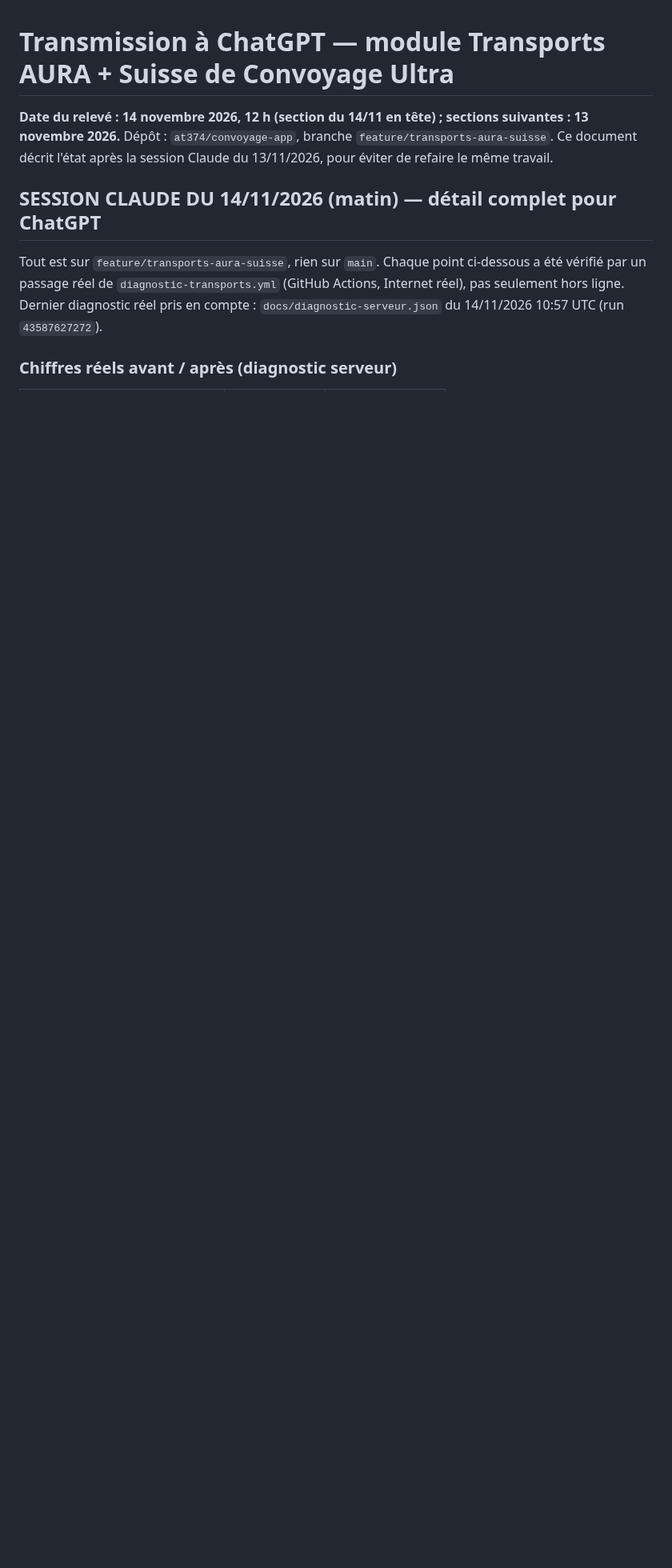
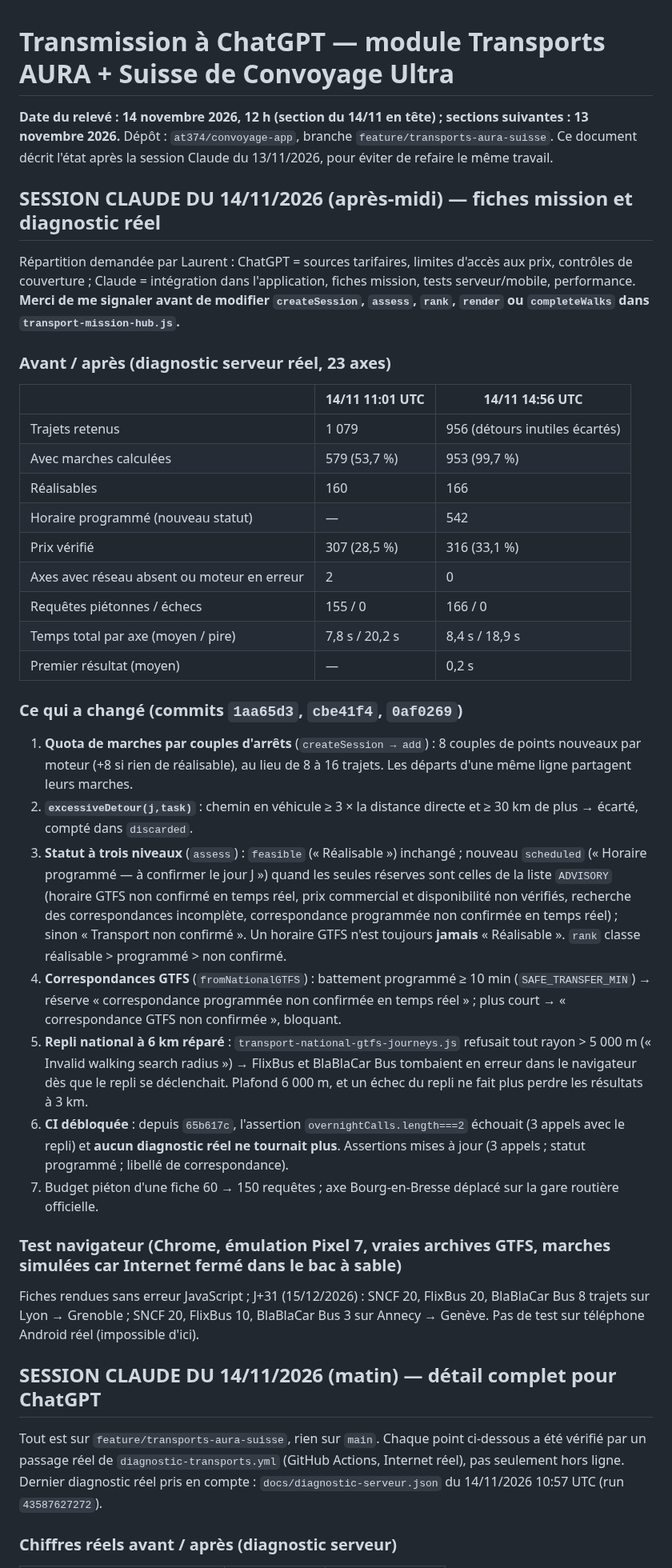
Before and after one commit to at374/convoyage-app, a Markdown page: docs/TRANSMISSION-CHATGPT-TRANSPORTS-2026.md, the part around the change. Shown at 80% size. Rendered like a GitHub page; blank space fills up the shorter version.

Commit message:
Transmission ChatGPT : session de l'après-midi (fiches mission, tableau avant/après du diagnostic réel)
Co-Authored-By: Claude Fable 5.2 <noreply@anthropic.com>
Claude-Session: https://claude.ai/code/session_01JufSSA1iWQEJsoSVpLuvD8

```diff
--- a/docs/TRANSMISSION-CHATGPT-TRANSPORTS-2026.md
+++ b/docs/TRANSMISSION-CHATGPT-TRANSPORTS-2026.md
@@ -1,6 +1,38 @@
 # Transmission à ChatGPT — module Transports AURA + Suisse de Convoyage Ultra
 
 **Date du relevé : 14 novembre 2026, 12 h (section du 14/11 en tête) ; sections suivantes : 13 novembre 2026.** Dépôt : `at374/convoyage-app`, branche `feature/transports-aura-suisse`. Ce document décrit l'état après la session Claude du 13/11/2026, pour éviter de refaire le même travail.
+
+## SESSION CLAUDE DU 14/11/2026 (après-midi) — fiches mission et diagnostic réel
+
+Répartition demandée par Laurent : ChatGPT = sources tarifaires, limites d'accès aux prix, contrôles de couverture ; Claude = intégration dans l'application, fiches mission, tests serveur/mobile, performance. **Merci de me signaler avant de modifier `createSession`, `assess`, `rank`, `render` ou `completeWalks` dans `transport-mission-hub.js`.**
+
+### Avant / après (diagnostic serveur réel, 23 axes)
+
+| | 14/11 11:01 UTC | 14/11 14:56 UTC |
+|---|---|---|
+| Trajets retenus | 1 079 | 956 (détours inutiles écartés) |
+| Avec marches calculées | 579 (53,7 %) | 953 (99,7 %) |
+| Réalisables | 160 | 166 |
+| Horaire programmé (nouveau statut) | — | 542 |
+| Prix vérifié | 307 (28,5 %) | 316 (33,1 %) |
+| Axes avec réseau absent ou moteur en erreur | 2 | 0 |
+| Requêtes piétonnes / échecs | 155 / 0 | 166 / 0 |
+| Temps total par axe (moyen / pire) | 7,8 s / 20,2 s | 8,4 s / 18,9 s |
+| Premier résultat (moyen) | — | 0,2 s |
+
+### Ce qui a changé (commits `1aa65d3`, `cbe41f4`, `0af0269`)
+
+1. **Quota de marches par couples d'arrêts** (`createSession → add`) : 8 couples de points nouveaux par moteur (+8 si rien de réalisable), au lieu de 8 à 16 trajets. Les départs d'une même ligne partagent leurs marches.
+2. **`excessiveDetour(j,task)`** : chemin en véhicule ≥ 3 × la distance directe et ≥ 30 km de plus → écarté, compté dans `discarded`.
+3. **Statut à trois niveaux** (`assess`) : `feasible` (« Réalisable ») inchangé ; nouveau `scheduled` (« Horaire programmé — à confirmer le jour J ») quand les seules réserves sont celles de la liste `ADVISORY` (horaire GTFS non confirmé en temps réel, prix commercial et disponibilité non vérifiés, recherche des correspondances incomplète, correspondance programmée non confirmée en temps réel) ; sinon « Transport non confirmé ». Un horaire GTFS n'est toujours **jamais** « Réalisable ». `rank` classe réalisable > programmé > non confirmé.
+4. **Correspondances GTFS** (`fromNationalGTFS`) : battement programmé ≥ 10 min (`SAFE_TRANSFER_MIN`) → réserve « correspondance programmée non confirmée en temps réel » ; plus court → « correspondance GTFS non confirmée », bloquant.
+5. **Repli national à 6 km réparé** : `transport-national-gtfs-journeys.js` refusait tout rayon > 5 000 m (« Invalid walking search radius ») → FlixBus et BlaBlaCar Bus tombaient en erreur dans le navigateur dès que le repli se déclenchait. Plafond 6 000 m, et un échec du repli ne fait plus perdre les résultats à 3 km.
+6. **CI débloquée** : depuis `65b617c`, l'assertion `overnightCalls.length===2` échouait (3 appels avec le repli) et **aucun diagnostic réel ne tournait plus**. Assertions mises à jour (3 appels ; statut programmé ; libellé de correspondance).
+7. Budget piéton d'une fiche 60 → 150 requêtes ; axe Bourg-en-Bresse déplacé sur la gare routière officielle.
+
+### Test navigateur (Chrome, émulation Pixel 7, vraies archives GTFS, marches simulées car Internet fermé dans le bac à sable)
+
+Fiches rendues sans erreur JavaScript ; J+31 (15/12/2026) : SNCF 20, FlixBus 20, BlaBlaCar Bus 8 trajets sur Lyon → Grenoble ; SNCF 20, FlixBus 10, BlaBlaCar Bus 3 sur Annecy → Genève. Pas de test sur téléphone Android réel (impossible d'ici).
 
 ## SESSION CLAUDE DU 14/11/2026 (matin) — détail complet pour ChatGPT
 
```
